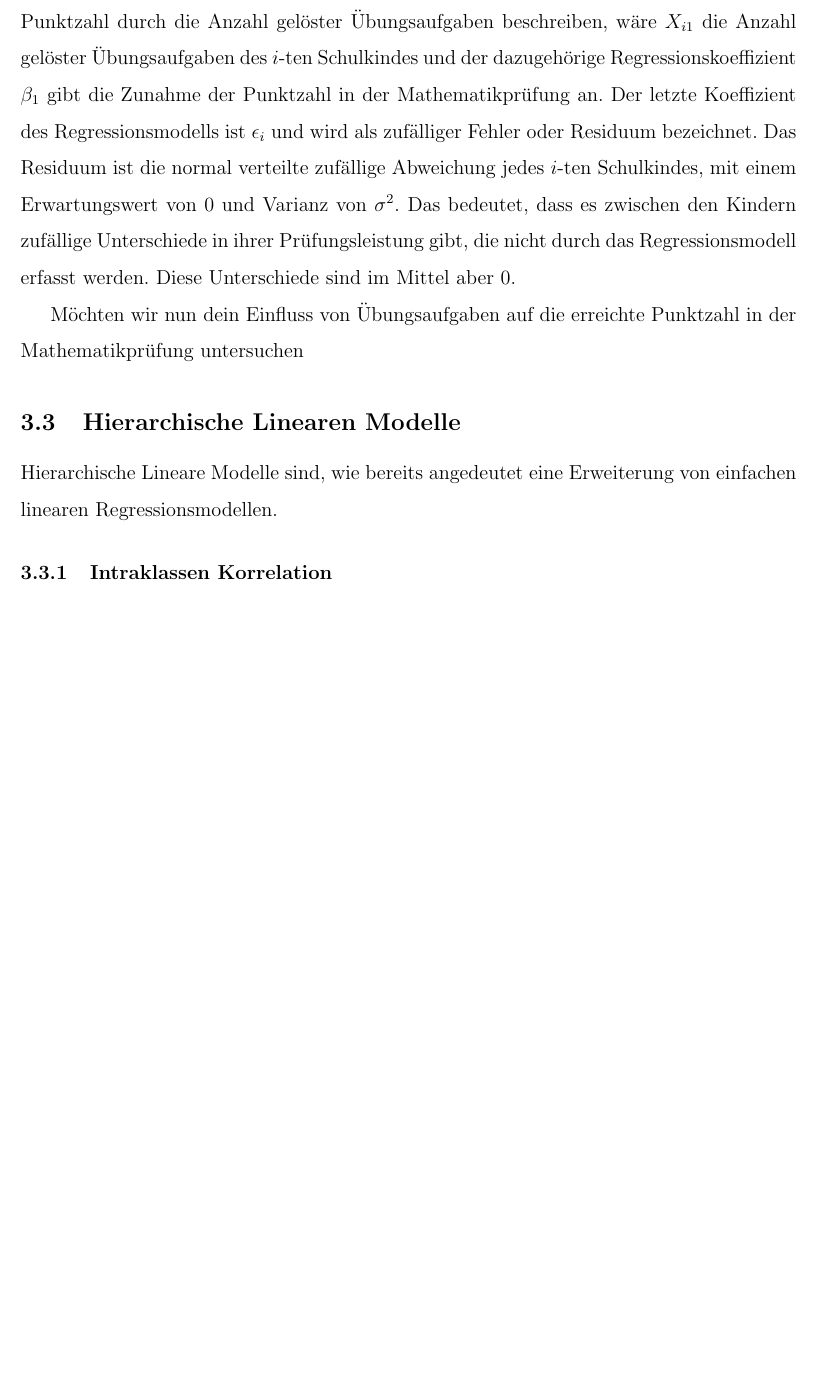
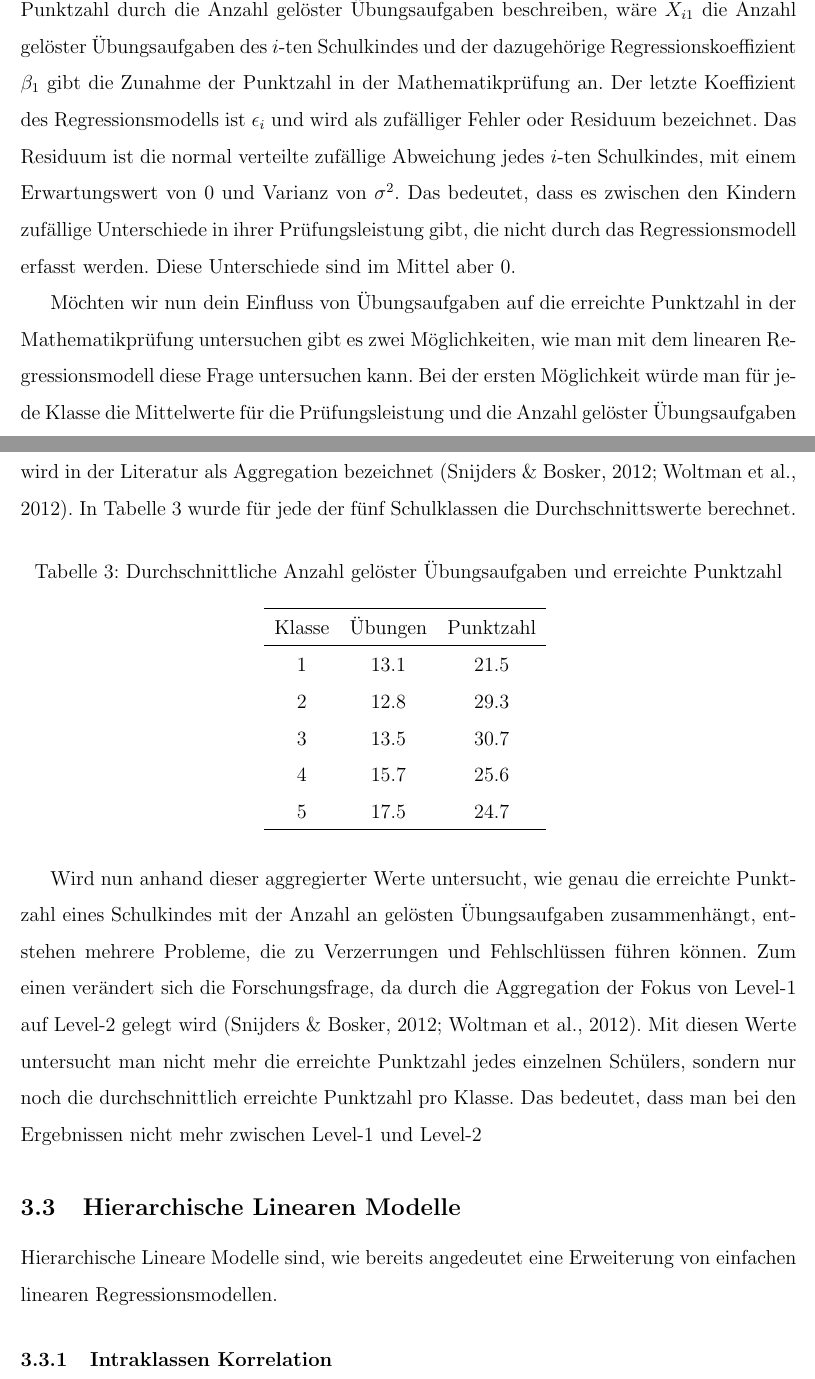
Before and after one commit to noboss93/master_thesis, a LaTeX document (Versionen/masterarbeit_multilevelanalysis.tex): part of page 12 of 16 before the commit and two parts of pages 12 and 13 of 17 after it, the two joined at a grey line, cut so that both start at the same text, the shorter picture padded with empty space. Compiled offline with pdfLaTeX.

Commit message:
adding text

```diff
--- a/Versionen/masterarbeit_multilevelanalysis.tex
+++ b/Versionen/masterarbeit_multilevelanalysis.tex
@@ -179,7 +182,27 @@ y_{i} = \beta_{0} + \beta_{1}X_{i1} + \dots + \beta_{ik}X_{ik} + \epsilon_{i}, \
 
 Dabei ist $y_{i}$ die abhängige Variable von der Person $i$. In unserem Beispiel wäre das die erreichte Punktzahl des Schulkindes $i$. $\beta_0$ beschreibt den Achsenabschnittes (\textit{intercept}) und ist die durchschnittlich erreichte Punktzahl in der Mathematikprüfung, wenn keine weitere Prädiktoren berücksichtigt werden. Die weiteren Regressionskoeffizienten $\beta_{1}$ bis $\beta_{k}$ beschreiben für jede unabhängige Variable $X_{i1}$ bis $X_{ik}$ wie stark $y_{i}$ des $i$-ten Schulkindes bei einer Zunahme um eine Einheit ansteigt. Die Regressionskoeffizienten $\beta_{1}$ bis $\beta_{k}$ beschreiben also die Steigung (\textit{slope}). Möchten wir in unserem Beispiel die erreichte Punktzahl durch die Anzahl gelöster Übungsaufgaben beschreiben, wäre $X_{i1}$ die Anzahl gelöster Übungsaufgaben des $i$-ten Schulkindes und der dazugehörige Regressionskoeffizient $\beta_{1}$ gibt die Zunahme der Punktzahl in der Mathematikprüfung an. Der letzte Koeffizient des Regressionsmodells ist $\epsilon_{i}$ und wird als zufälliger Fehler oder Residuum bezeichnet. Das Residuum ist die normal verteilte zufällige Abweichung jedes $i$-ten Schulkindes, mit einem Erwartungswert von 0 und Varianz von $\sigma^{2}$. Das bedeutet, dass es zwischen den Kindern zufällige Unterschiede in ihrer Prüfungsleistung gibt, die nicht durch das Regressionsmodell erfasst werden. Diese Unterschiede sind im Mittel aber 0.
 
-Möchten wir nun dein Einfluss von Übungsaufgaben auf die erreichte Punktzahl in der Mathematikprüfung untersuchen
+Möchten wir nun dein Einfluss von Übungsaufgaben auf die erreichte Punktzahl in der Mathematikprüfung untersuchen gibt es zwei Möglichkeiten, wie man mit dem linearen Regressionsmodell diese Frage untersuchen kann. Bei der ersten Möglichkeit würde man für jede Klasse die Mittelwerte für die Prüfungsleistung und die Anzahl gelöster Übungsaufgaben berechnen und anhand dieser Mittelwerte die Forschungsfrage untersuchen. Diese Methode wird in der Literatur als Aggregation bezeichnet \citep{SnijdersTomA.B2012Ma:a, woltman2012introduction}. In Tabelle \ref{tab:aggregation} wurde für jede der fünf Schulklassen die Durchschnittswerte berechnet.
+
+\begin{table}[ht]
+\centering
+\caption{Durchschnittliche Anzahl gelöster Übungsaufgaben und erreichte Punktzahl}
+\vspace{5mm}
+\begin{tabular}{ccc}
+  \hline
+Klasse & Übungen & Punktzahl \\
+  \hline
+1 & 13.1 & 21.5 \\
+2 & 12.8 & 29.3 \\
+3 & 13.5 & 30.7 \\
+4 & 15.7 & 25.6 \\
+5 & 17.5 & 24.7 \\
+   \hline
+\end{tabular}
+\label{tab:aggregation}
+\end{table}
+
+Wird nun anhand dieser aggregierter Werte untersucht, wie genau die erreichte Punktzahl eines Schulkindes mit der Anzahl an gelösten Übungsaufgaben zusammenhängt, entstehen mehrere Probleme, die zu Verzerrungen und Fehlschlüssen führen können. Zum einen verändert sich die Forschungsfrage, da durch die Aggregation der Fokus von Level-1 auf Level-2 gelegt wird \citep{SnijdersTomA.B2012Ma:a, woltman2012introduction}. Mit diesen Werte untersucht man nicht mehr die erreichte Punktzahl jedes einzelnen Schülers, sondern nur noch die durchschnittlich erreichte Punktzahl pro Klasse. Das bedeutet, dass man bei den Ergebnissen nicht mehr zwischen Level-1 und Level-2
 
 \subsection{Hierarchische Linearen Modelle}
 Hierarchische Lineare Modelle sind, wie bereits angedeutet eine Erweiterung von einfachen linearen Regressionsmodellen.
```
Also changed, not shown: Versionen/literatur_masterarbeit.bib (+10 -2 lines), Versionen/masterarbeit_multilevelanalysis.pdf, Versionen/masterarbeit_multilevelanalysis.tex (9 more changed lines), 6 other files.
